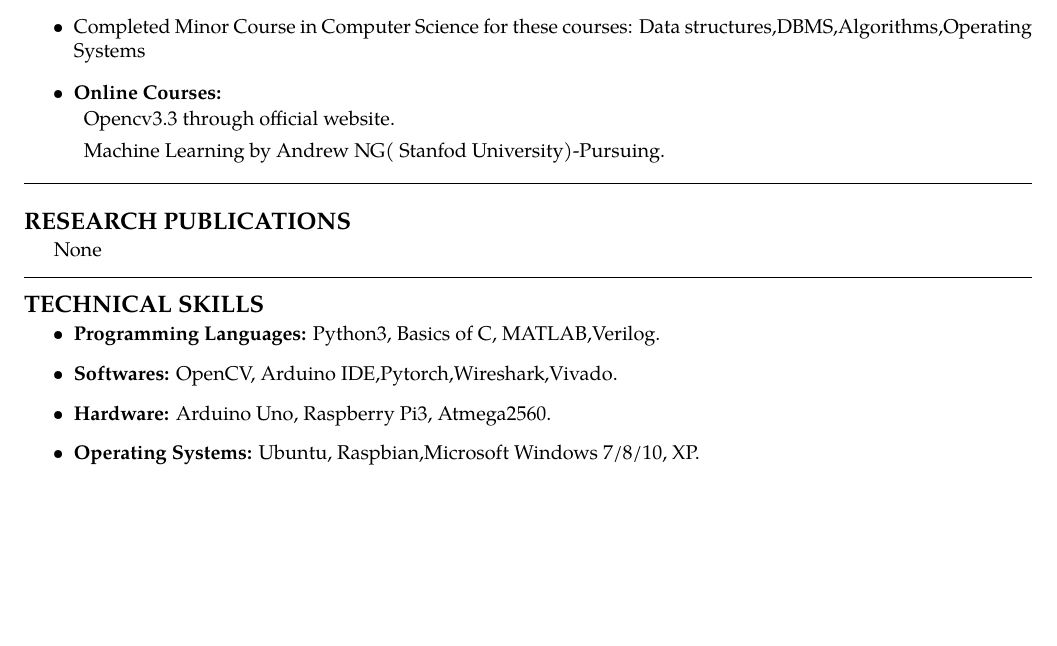
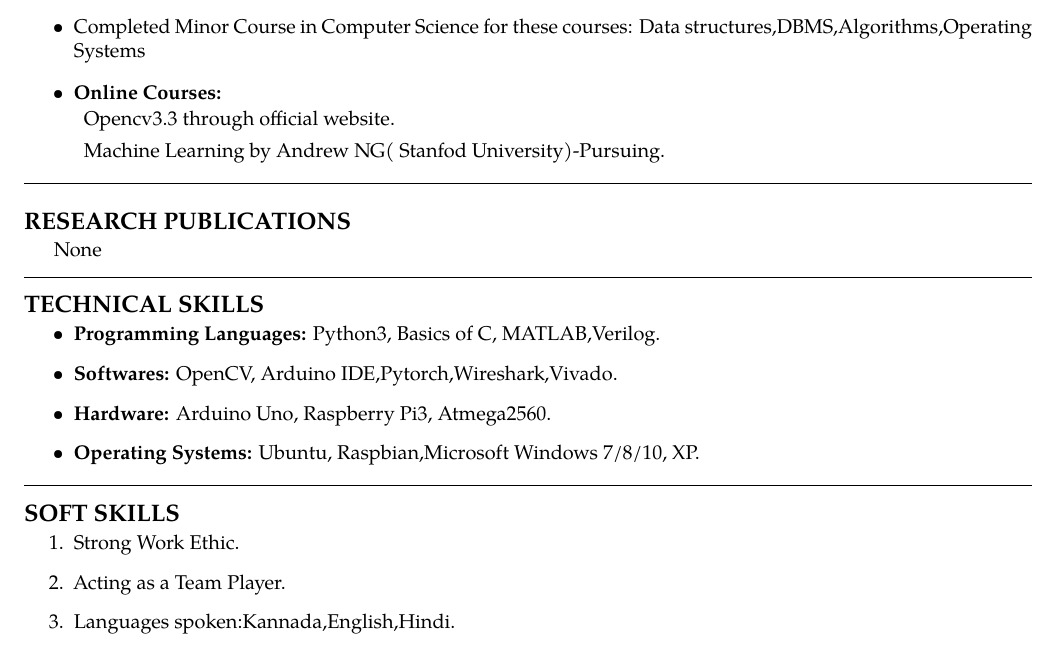
Before and after one commit to astrovarun8/Varunkumar_Resume, a LaTeX CV (Varunkumar_Resume.tex): part of page 2 of 2, cut so that both start at the same text, the shorter picture padded with empty space. Compiled offline with pdfLaTeX.

Commit message:
soft skills added

```diff
--- a/Varunkumar_Resume.tex
+++ b/Varunkumar_Resume.tex
@@ -135,5 +135,16 @@ None
 
 \end{itemize}
 
+\hrule
+\subsection*{SOFT SKILLS}
+
+\begin{enumerate}
+
+	\item Strong Work Ethic.
+	\item Acting as a Team Player.
+	\item Languages spoken:Kannada,English,Hindi.
+
+\end{enumerate}
+
 
 \end{document}
```
Also changed, not shown: Varunkumar_Resume.pdf, 1 other file.
